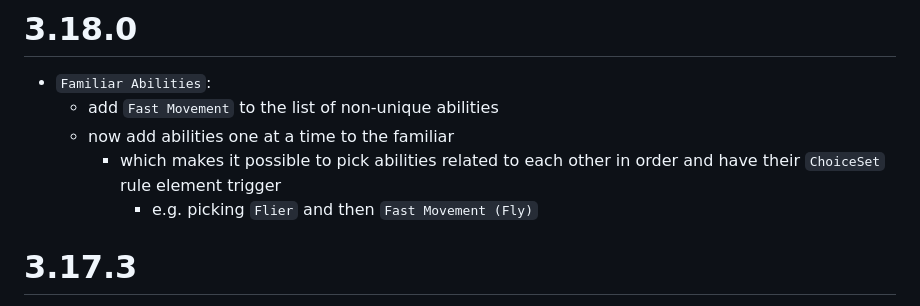
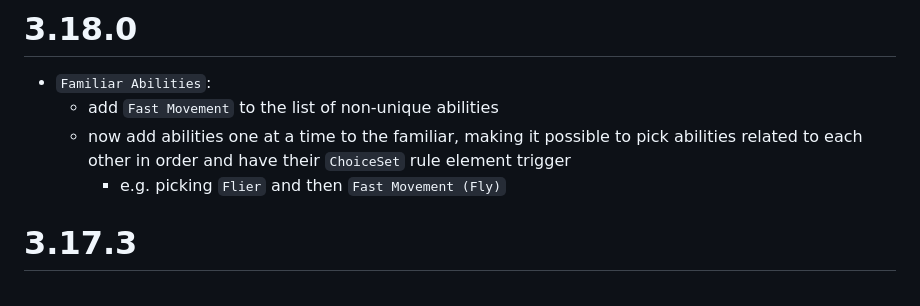
Before and after one commit to reonZ/pf2e-dailies, a Markdown page: CHANGELOG.md, the part around the change. Drawn GitHub-style.

Commit message:
changelog

```diff
--- a/CHANGELOG.md
+++ b/CHANGELOG.md
@@ -2,9 +2,8 @@
 
 -   `Familiar Abilities`:
     -   add `Fast Movement` to the list of non-unique abilities
-    -   now add abilities one at a time to the familiar
-        -   which makes it possible to pick abilities related to each other in order and have their `ChoiceSet` rule element trigger
-            -   e.g. picking `Flier` and then `Fast Movement (Fly)`
+    -   now add abilities one at a time to the familiar, making it possible to pick abilities related to each other in order and have their `ChoiceSet` rule element trigger
+        -   e.g. picking `Flier` and then `Fast Movement (Fly)`
 
 # 3.17.3
 
```
